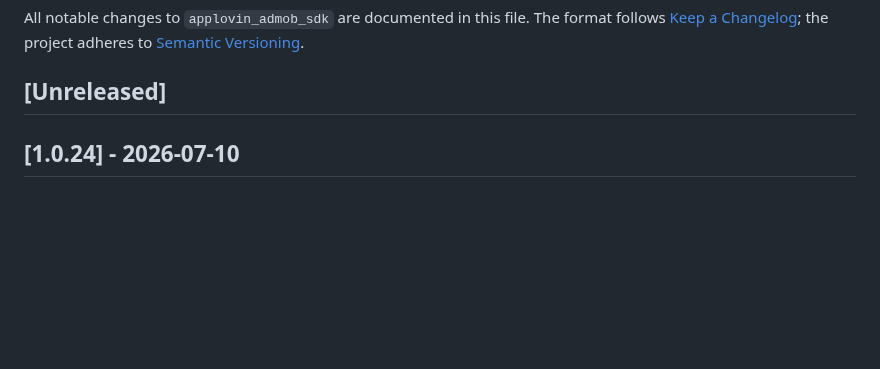
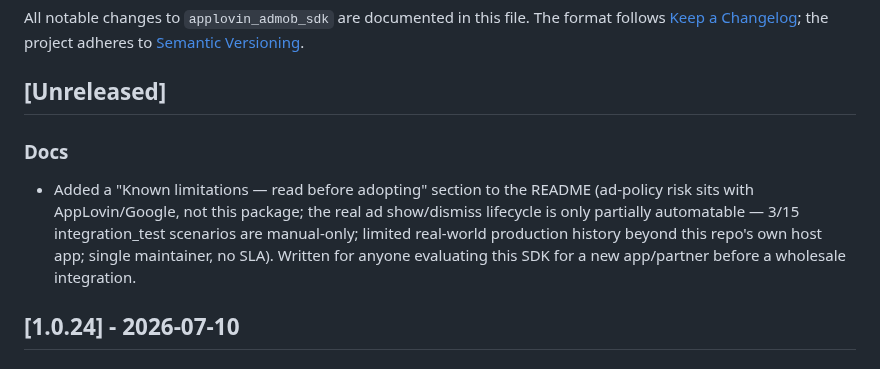
Before and after one commit to royt93/FlutterBase2025, a Markdown page: packages/ad_sdk/CHANGELOG.md, the part around the change. Rendered like a GitHub page; blank space fills up the shorter version.

```diff
--- a/packages/ad_sdk/CHANGELOG.md
+++ b/packages/ad_sdk/CHANGELOG.md
@@ -5,6 +5,15 @@ The format follows [Keep a Changelog](https://keepachangelog.com/en/1.1.0/);
 the project adheres to [Semantic Versioning](https://semver.org/spec/v2.0.0.html).
 
 ## [Unreleased]
+
+### Docs
+- Added a "Known limitations — read before adopting" section to the README
+  (ad-policy risk sits with AppLovin/Google, not this package; the real
+  ad show/dismiss lifecycle is only partially automatable — 3/15
+  integration_test scenarios are manual-only; limited real-world production
+  history beyond this repo's own host app; single maintainer, no SLA).
+  Written for anyone evaluating this SDK for a new app/partner before a
+  wholesale integration.
 
 ## [1.0.24] - 2026-07-10
 
```
Also changed, not shown: packages/ad_sdk/README.md (+48 -13 lines).
